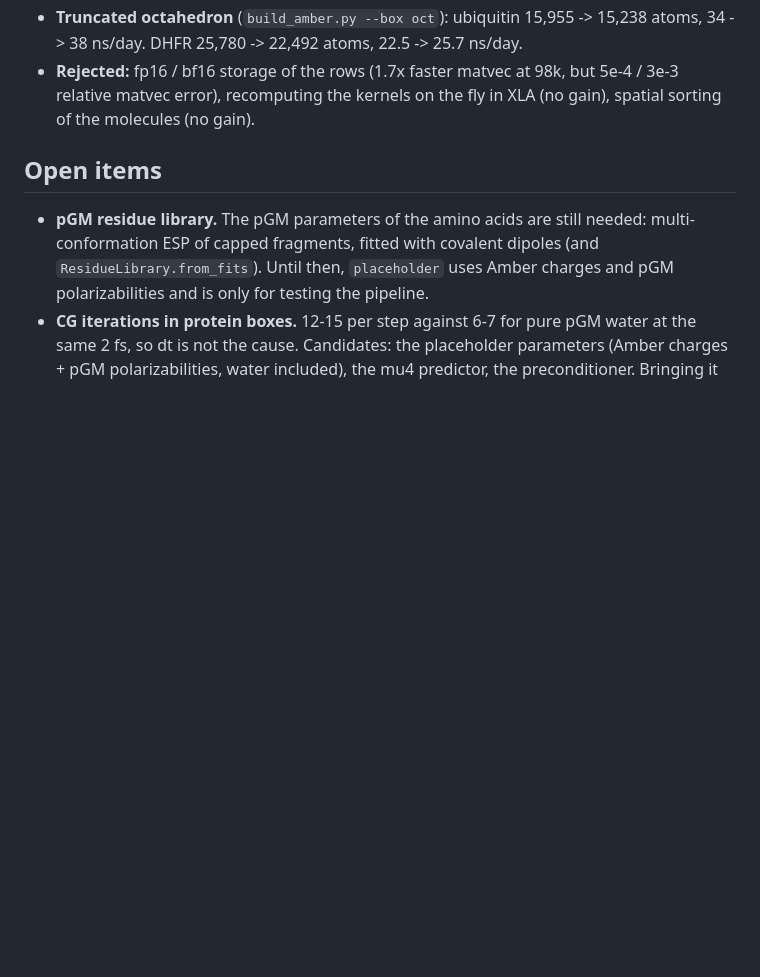
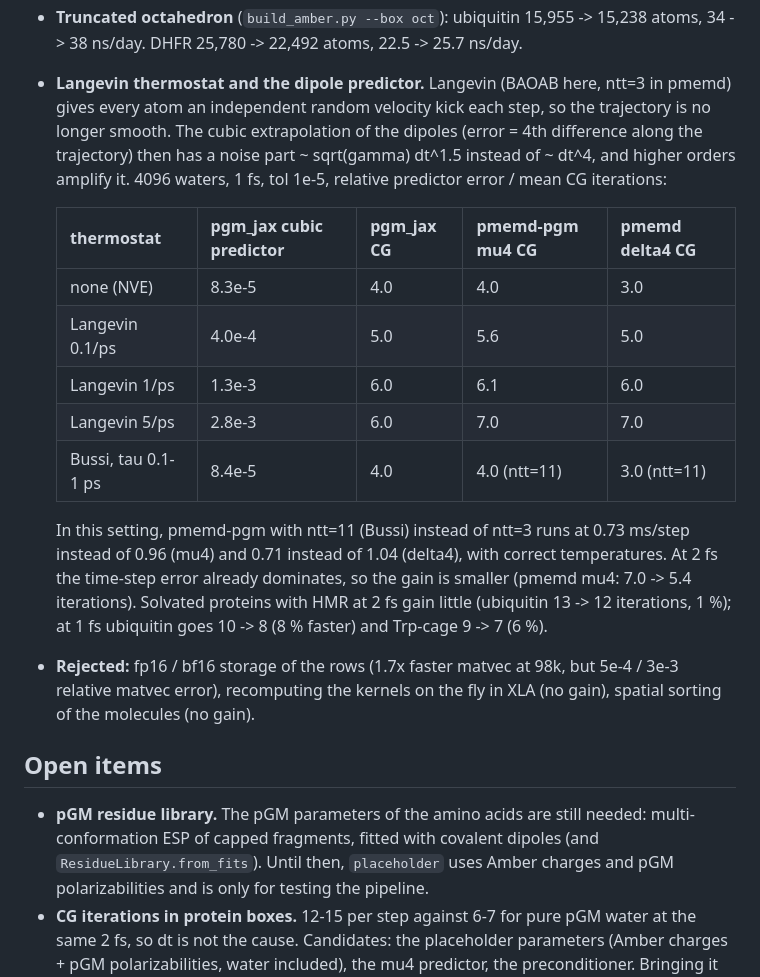
Before and after one commit to larryhuang98/pgm-jax, a Markdown page: docs/protein_ff.md, the part around the change. Rendered like a GitHub page; blank space fills up the shorter version.

Commit message:
Docs: Langevin noise and the dipole predictor (pgm_jax and pmemd-pgm measurements)

```diff
--- a/docs/protein_ff.md
+++ b/docs/protein_ff.md
@@ -160,6 +160,25 @@ constraints --grid 36`): 12k atoms 2.14 ms/step, 41k 11.9, 98k 35.0, with 6-7 CG
   The inner sweeps cost about what they save, as in pmemd-pgm.
 - **Truncated octahedron** (`build_amber.py --box oct`): ubiquitin 15,955 -> 15,238 atoms,
   34 -> 38 ns/day. DHFR 25,780 -> 22,492 atoms, 22.5 -> 25.7 ns/day.
+- **Langevin thermostat and the dipole predictor.** Langevin (BAOAB here, ntt=3 in pmemd) gives
+  every atom an independent random velocity kick each step, so the trajectory is no longer
+  smooth. The cubic extrapolation of the dipoles (error = 4th difference along the trajectory)
+  then has a noise part ~ sqrt(gamma) dt^1.5 instead of ~ dt^4, and higher orders amplify it.
+  4096 waters, 1 fs, tol 1e-5, relative predictor error / mean CG iterations:
+
+  | thermostat | pgm_jax cubic predictor | pgm_jax CG | pmemd-pgm mu4 CG | pmemd delta4 CG |
+  |---|---|---|---|---|
+  | none (NVE) | 8.3e-5 | 4.0 | 4.0 | 3.0 |
+  | Langevin 0.1/ps | 4.0e-4 | 5.0 | 5.6 | 5.0 |
+  | Langevin 1/ps | 1.3e-3 | 6.0 | 6.1 | 6.0 |
+  | Langevin 5/ps | 2.8e-3 | 6.0 | 7.0 | 7.0 |
+  | Bussi, tau 0.1-1 ps | 8.4e-5 | 4.0 | 4.0 (ntt=11) | 3.0 (ntt=11) |
+
+  In this setting, pmemd-pgm with ntt=11 (Bussi) instead of ntt=3 runs at 0.73 ms/step instead
+  of 0.96 (mu4) and 0.71 instead of 1.04 (delta4), with correct temperatures. At 2 fs the
+  time-step error already dominates, so the gain is smaller (pmemd mu4: 7.0 -> 5.4 iterations).
+  Solvated proteins with HMR at 2 fs gain little (ubiquitin 13 -> 12 iterations, 1 %); at 1 fs
+  ubiquitin goes 10 -> 8 (8 % faster) and Trp-cage 9 -> 7 (6 %).
 - **Rejected:** fp16 / bf16 storage of the rows (1.7x faster matvec at 98k, but 5e-4 / 3e-3
   relative matvec error), recomputing the kernels on the fly in XLA (no gain), spatial sorting
   of the molecules (no gain).
```
